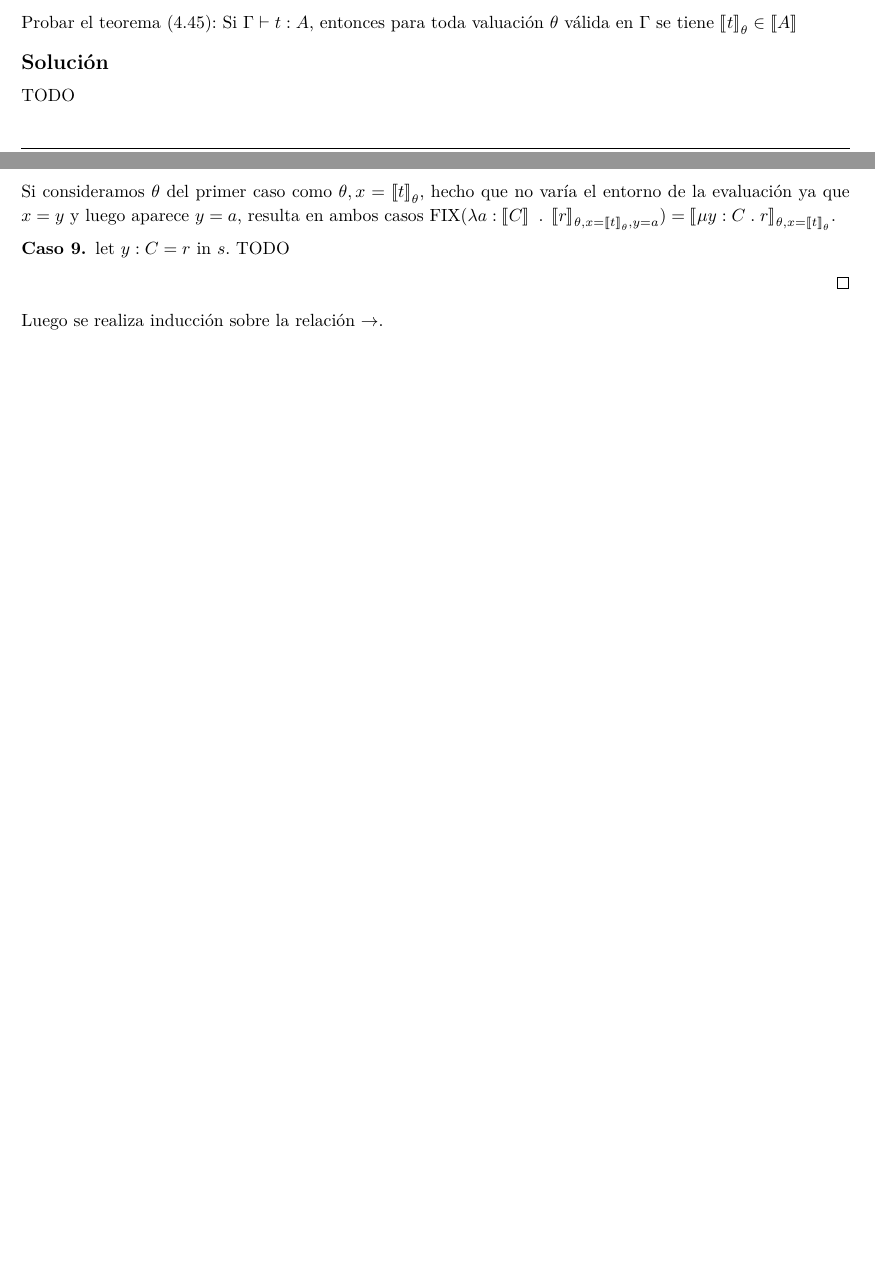
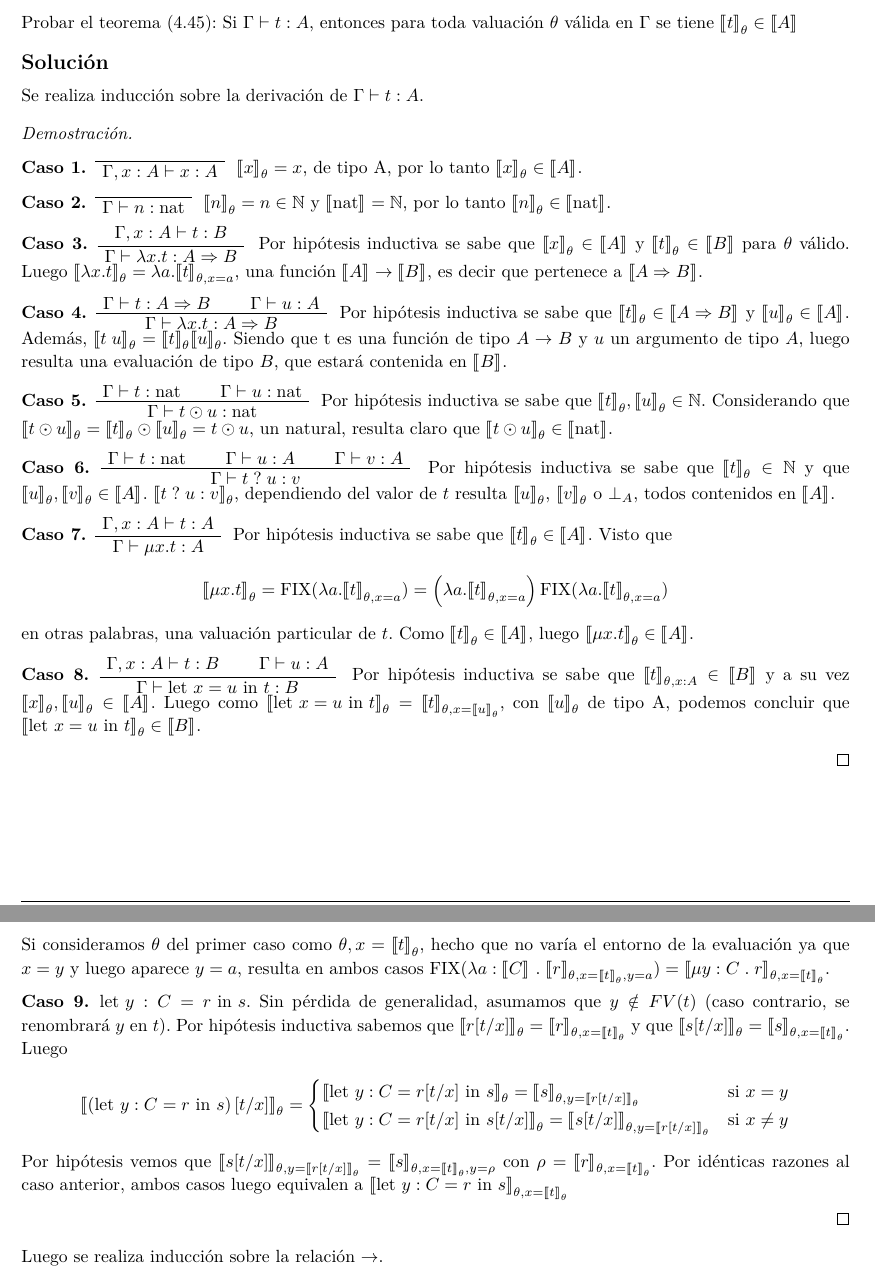
Before and after one commit to elopez/ICCyFLP, a LaTeX document (TP3/ejercicios.tex): two parts of pages 3 and 5 of 6 before the commit and two parts of pages 4 and 6 of 7 after it, joined at a grey line, cut so that both start at the same text, the shorter picture padded with empty space. Compiled offline with XeLaTeX.

Commit message:
TP3: últimos ejercicios

```diff
--- a/TP3/ejercicios.tex
+++ b/TP3/ejercicios.tex
@@ -164,7 +164,7 @@
 \newcommand{\Le}[3]{\lambda #1 : #2 \;.\; #3}
 \newcommand{\Me}[3]{\mu #1 : #2 \;.\; #3}
 
-\newcommand{\Val}[2][\theta]{\left\llbracket #2 \right\rrbracket_{#1}}
+\newcommand{\Val}[2][\theta]{{\left\llbracket {#2} \right\rrbracket}_{#1}}
 
 \begin{document}
 
@@ -303,11 +309,53 @@
 \begin{homeworkProblem}[40]
     Probar el teorema (4.45): Si $\Gamma \vdash t : A$, entonces para
     toda valuación $\theta$ válida en $\Gamma$ se tiene
-    $\Val{t} \in \llbracket A \rrbracket$
+    $\Val{t} \in \Val[]{A}$
 
     \solution
 
-    TODO
+    Se realiza inducción sobre la derivación de $\Gamma \vdash t : A$.
+
+    \begin{proof}
+    \setcounter{case}{0}
+    \begin{case}{\AxiomC{}\UnaryInfC{$\Gamma, x : A \vdash x : A$}\DisplayProof{}}
+        $\Val{x} = x$, de tipo A, por lo tanto $\Val{x} \in \Val[]{A}$.
+    \end{case}
+    \begin{case}{\AxiomC{}\UnaryInfC{$\Gamma \vdash n : \nat$}\DisplayProof{}}
+        $\Val{n} = n \in \mathbb{N}$ y $\Val[]{\nat} = \mathbb{N}$, por lo tanto $\Val{n} \in \Val[]{\nat}$.
+    \end{case}
+    \begin{case}{\AxiomC{$\Gamma, x : A \vdash t : B$}\UnaryInfC{$\Gamma \vdash \lambda x.t : A \Rightarrow B$}\DisplayProof{}}
+        Por hipótesis inductiva se sabe que $\Val{x} \in \Val[]{A}$ y $\Val{t} \in \Val[]{B}$
+        para $\theta$ válido. Luego
+        $\Val{\lambda x.t} = \lambda a . \Val[\theta,x=a]{t}$, una función
+        $\Val[]{A} \rightarrow \Val[]{B}$, es decir que pertenece a $\Val[]{A \Rightarrow B}$.
+    \end{case}
+    \begin{case}{\AxiomC{$\Gamma \vdash t : A \Rightarrow B$}\AxiomC{$\Gamma \vdash u : A$}\BinaryInfC{$\Gamma \vdash \lambda x.t : A \Rightarrow B$}\DisplayProof{}}
+        Por hipótesis inductiva se sabe que $\Val{t} \in \Val[]{A \Rightarrow B}$ y $\Val{u} \in \Val[]{A}$.
+        Además, $\Val{t\; u} = \Val{t} \Val{u}$. Siendo que t es una función de tipo
+        $A \rightarrow B$ y $u$ un argumento de tipo $A$,
+        luego resulta una evaluación de tipo $B$, que estará contenida en $\Val[]{B}$.
+    \end{case}
+    \begin{case}{\AxiomC{$\Gamma \vdash t : \nat$}\AxiomC{$\Gamma \vdash u : \nat$}\BinaryInfC{$\Gamma \vdash t \odot u : \nat$}\DisplayProof{}}
+        Por hipótesis inductiva se sabe que $\Val{t}, \Val{u} \in \mathbb{N}$.
+        Considerando que $\Val{t \odot u} = \Val{t} \odot \Val{u} = t \odot u$,
+        un natural, resulta claro que $\Val{t \odot u} \in \Val[]{\nat}$.
+    \end{case}
+    \begin{case}{\AxiomC{$\Gamma \vdash t : \nat$}\AxiomC{$\Gamma \vdash u : A$}\AxiomC{$\Gamma \vdash v : A$}\TrinaryInfC{$\Gamma \vdash t\; ?\; u : v$}\DisplayProof{}}
+        Por hipótesis inductiva se sabe que $\Val{t} \in \mathbb{N}$ y que $\Val{u}, \Val{v} \in \Val[]{A}$.
+        $\Val{t\; ?\; u : v}$, dependiendo del valor de $t$ resulta $\Val{u}$, $\Val{v}$ o $\bot_{A}$,
+        todos contenidos en $\Val[]{A}$.
+    \end{case}
+    \begin{case}{\AxiomC{$\Gamma, x : A \vdash t : A$}\UnaryInfC{$\Gamma \vdash \mu x . t : A$}\DisplayProof{}}
+        Por hipótesis inductiva se sabe que $\Val{t} \in \Val[]{A}$.
+        Visto que \[\Val{\mu x . t} = \textrm{FIX}(\lambda a . \Val[\theta,x=a]{t}) = \left(\lambda a . \Val[\theta,x=a]{t}\right) \textrm{FIX}(\lambda a . \Val[\theta,x=a]{t})\]
+        en otras palabras, una valuación particular de $t$. Como $\Val[\theta]{t} \in \Val[]{A}$, luego $\Val{\mu x . t} \in \Val[]{A}$.
+    \end{case}
+    \begin{case}{\AxiomC{$\Gamma, x : A \vdash t : B$}\AxiomC{$\Gamma \vdash u : A$}\BinaryInfC{$\Gamma \vdash \textrm{let } x = u \textrm{ in } t : B$}\DisplayProof{}}
+        Por hipótesis inductiva se sabe que $\Val[\theta,x:A]{t} \in \Val[]{B}$ y a su vez $\Val{x}, \Val{u} \in \Val[]{A}$.
+        Luego como $\Val{\textrm{let } x = u \textrm{ in } t} = \Val[\theta,x=\Val{u}]{t}$, con $\Val{u}$
+        de tipo A, podemos concluir que $\Val{\textrm{let } x = u \textrm{ in } t} \in \Val[]{B}$.
+    \end{case}
+    \end{proof}
 \end{homeworkProblem}
 
 \begin{homeworkProblem}[41]
@@ -383,7 +432,16 @@
     $y=a$, resulta en ambos casos $\textrm{FIX}(\Le{a}{\Val[]{C}}{\Val[\theta,x=\Val{t},y=a]{r}}) = \Val[\theta,x=\Val{t}]{\Me{y}{C}{r}}$.
     \end{case}
     \begin{case}{$\textrm{let } y : C = r \textrm{ in } s$.}
-        TODO
+    Sin pérdida de generalidad, asumamos que $y \notin FV(t)$
+    (caso contrario, se renombrará $y$ en $t$). Por hipótesis inductiva
+    sabemos que $\Val{r[t/x]} = \Val[\theta,x=\Val{t}]{r}$ y que
+    $\Val{s[t/x]} = \Val[\theta,x=\Val{t}]{s}$. Luego
+    \[\Val{\left(\textrm{let } y : C = r \textrm{ in } s\right)[t/x]} = \begin{cases}
+        \Val{\textrm{let } y : C = r[t/x] \textrm{ in } s} = \Val[\theta,y=\Val{r[t/x]}]{s} & \textrm{si } x = y\\
+        \Val{\textrm{let } y : C = r[t/x] \textrm{ in } s[t/x]} = \Val[\theta,y=\Val{r[t/x]}]{s[t/x]} & \textrm{si } x \neq y
+    \end{cases}\]
+    Por hipótesis vemos que $\Val[\theta,y=\Val{r[t/x]}]{s[t/x]} = \Val[\theta,x=\Val{t},y=\rho]{s}$ con $\rho=\Val[\theta,x=\Val{t}]{r}$.
+    Por idénticas razones al caso anterior, ambos casos luego equivalen a $\Val[\theta,x=\Val{t}]{\textrm{let } y : C = r \textrm{ in } s}$
     \end{case}
     \end{proof}
     \setcounter{case}{0}
```
Also changed, not shown: TP3/ejercicios.tex (11 more changed lines).
